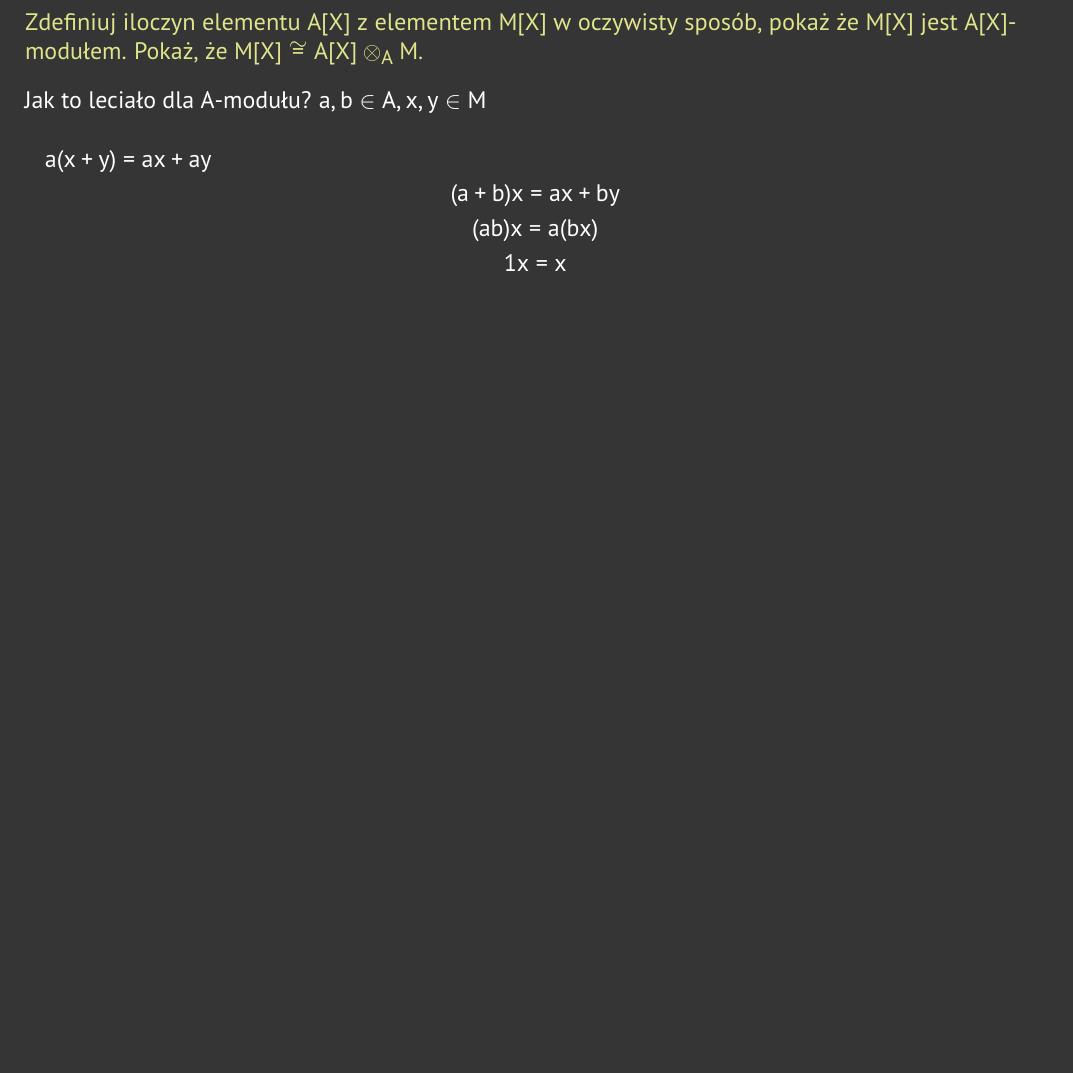
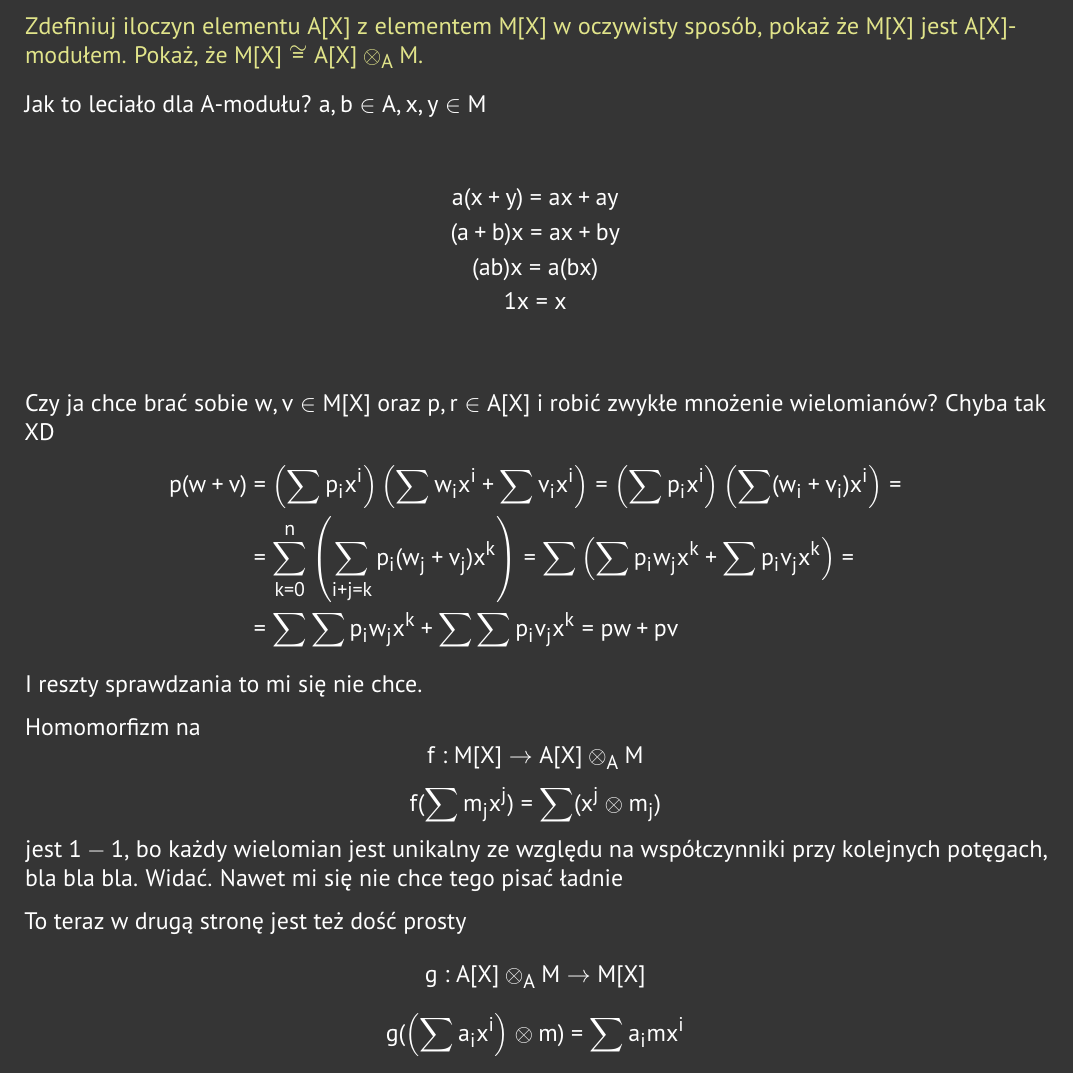
Before and after one commit to ronia-jakim/lato-23, a LaTeX document (alg_przem/moje_rozwiazania/02.tex): part of page 3 of 3, cut so that both start at the same text, the shorter picture padded with empty space. Compiled offline with pdfLaTeX.

Commit message:
zadania-tysiaca-i-jednej-nocy

```diff
--- a/alg_przem/moje_rozwiazania/02.tex
+++ b/alg_przem/moje_rozwiazania/02.tex
@@ -103,12 +103,32 @@ Zdefiniuj iloczyn elementu $A[X]$ z elementem $M[X]$ w oczywisty sposób, pokaż
 \smallskip
 
 Jak to leciało dla $A$-modułu? $a,b\in A, x,y\in M$
-\begin{multline*}
+\begin{multline*}\\
     a(x+y)=ax+ay\\
     (a+b)x=ax+by\\
     (ab)x=a(bx)\\
     1x=x\\
 \end{multline*}
+
+Czy ja chce brać sobie $w,v\in M[X]$ oraz $p,r\in A[X]$ i robić zwykłe mnożenie wielomianów? Chyba tak XD
+\begin{align*}
+    p(w+v)&=\left(\sum p_ix^i\right)\left(\sum w_ix^i+\sum v_ix^i\right)=\left(\sum p_ix^i\right)\left(\sum(w_i+v_i)x^i\right)=\\
+    &=\sum\limits_{k=0}^n\left(\sum\limits_{i+j=k} p_i(w_j+v_j)x^k\right)=\sum\left(\sum p_iw_jx^k+\sum p_iv_jx^k\right)=\\
+    &=\sum\sum p_iw_jx^k+\sum\sum p_iv_jx^k=pw+pv
+\end{align*}
+I reszty sprawdzania to mi się nie chce.
+
+Homomorfizm na
+$$f:M[X]\to A[X]\otimes_AM$$
+$$f(\sum m_jx^j)=\sum(x^j\otimes m_j)$$
+jest $1-1$, bo każdy wielomian jest unikalny ze względu na współczynniki przy kolejnych potęgach, bla bla bla. Widać. Nawet mi się nie chce tego pisać ładnie
+
+To teraz w drugą stronę jest też dość prosty
+$$g:A[X]\otimes_AM\to M[X]$$
+$$g(\left(\sum a_ix^i\right)\otimes m)=\sum a_imx^i$$
+
+
+
 
 
 
```
Also changed, not shown: alg_przem/moje_rozwiazania/02.pdf.
